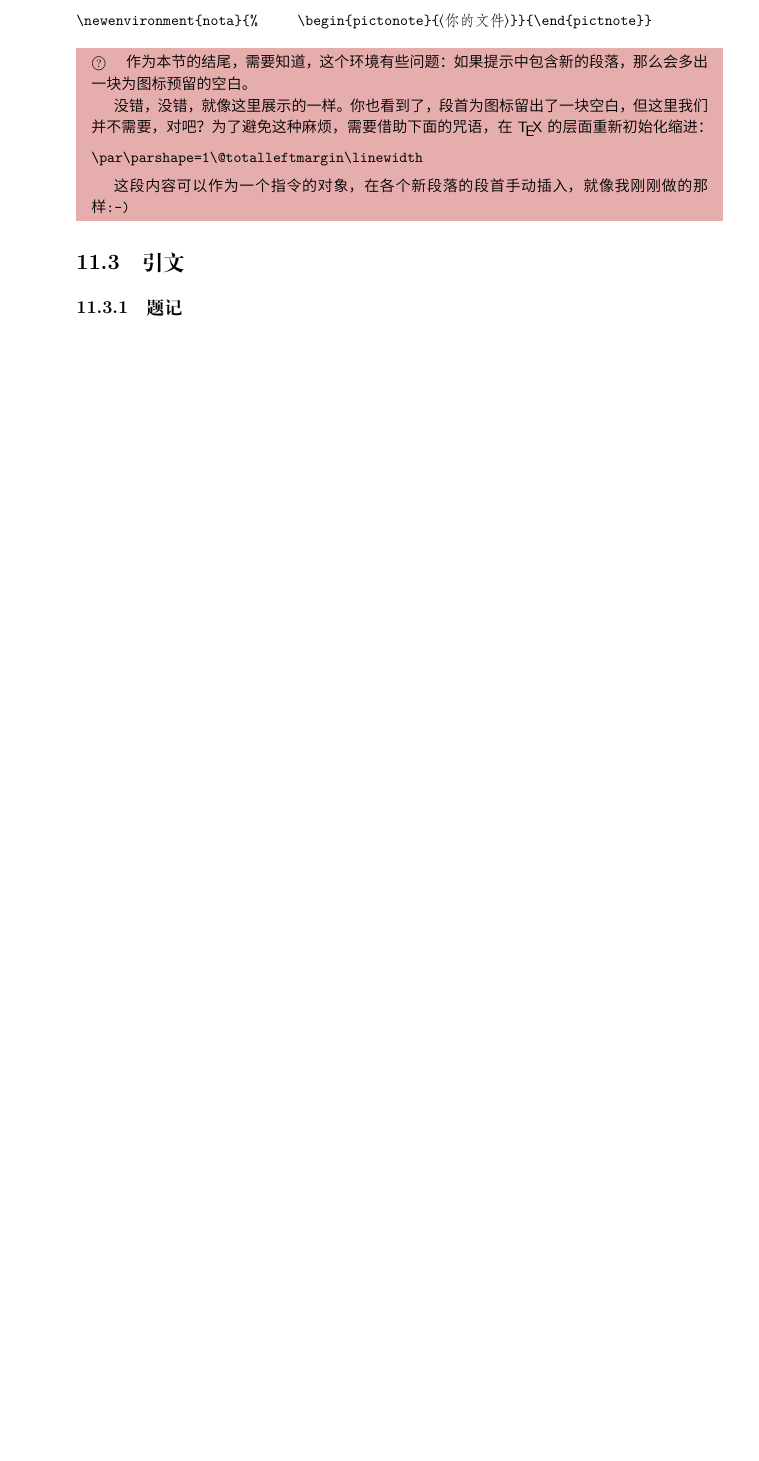
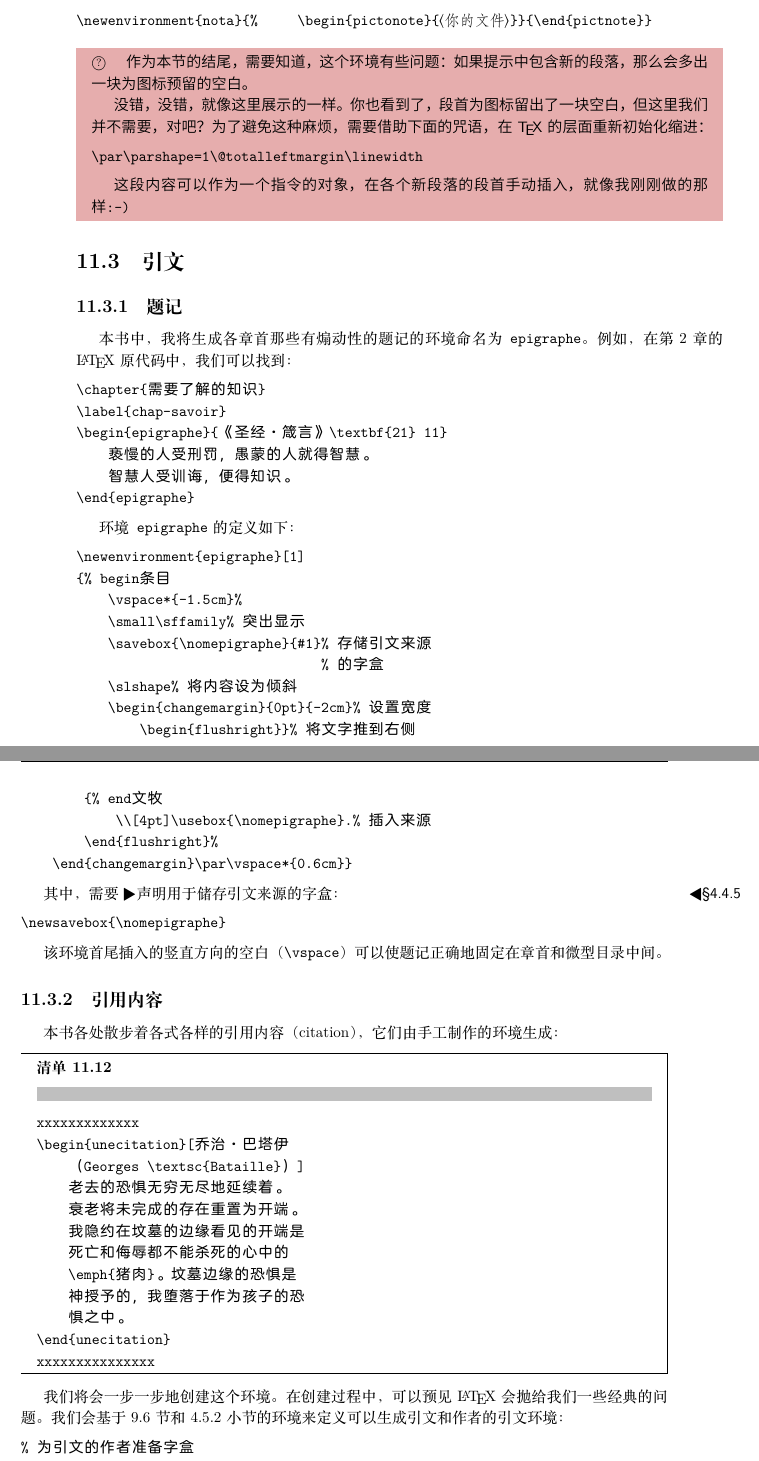
Before and after one commit to ErSanSan233/latex-translation, a LaTeX book (main.tex, which reads chapitre11.tex): part of page 216 of 216 before the commit and two parts of pages 216 and 217 of 219 after it, the two joined at a grey line, cut so that both start at the same text, the shorter picture padded with empty space. The pictures show the PDF file main.pdf that the author committed with the source.

Commit message:
citation

```diff
--- a/chapitre11.tex
+++ b/chapitre11.tex
@@ -640,3 +640,22 @@ img/fmb-important}
 \section{引文}
 
 \subsection{题记}
+
+本书中，我将生成各章首那些有煽动性的题记的环境命名为\dm{epigraphe}。例如，在第2章的\LaTeX 原代码中，我们可以找到：
+
+\begin{dmd}
+\begin{verbatim}
+\chapter{需要了解的知识}
+\label{chap-savoir}
+\begin{epigraphe}{《圣经·箴言》\textbf{21} 11}
+    亵慢的人受刑罚，愚蒙的人就得智慧。
+    智慧人受训诲，便得知识。
+\end{epigraphe}
+\end{verbatim}
+\end{dmd}
+
+环境\dm{epigraphe}的定义如下：
+
+\begin{dmd}
+\begin{verbatim}
+\newenvironment{epigraphe}[1]
@@ -642,0 +673,37 @@ img/fmb-important}
+    \end{changemargin}\par\vspace*{0.6cm}}
+\end{verbatim}
+\end{dmd}
+
+其中，需要\celan{\S 4.4.5}声明用于储存引文来源的字盒：
+
+\begin{dmd}
+\verb|\newsavebox{\nomepigraphe}|
+\end{dmd}
+
+该环境首尾插入的竖直方向的空白（\verb|\vspace|）可以使题记正确地固定在章首和微型目录中间。
+
+\subsection{引用内容}
+
+本书各处散步着各式各样的引用内容（citation），它们由手工制作的环境生成：
+
+\begin{codelist}[11.12]{
+}\begin{verbatim}
+xxxxxxxxxxxxx
+\begin{unecitation}[乔治·巴塔伊
+    （Georges \textsc{Bataille}）]
+    老去的恐惧无穷无尽地延续着。
+    衰老将未完成的存在重置为开端。
+    我隐约在坟墓的边缘看见的开端是
+    死亡和侮辱都不能杀死的心中的
+    \emph{猪肉}。坟墓边缘的恐惧是
+    神授予的，我堕落于作为孩子的恐
+    惧之中。
+\end{unecitation}
+xxxxxxxxxxxxxxx
+\end{verbatim}
+\end{codelist}
+
+我们将会一步一步地创建这个环境。在创建过程中，可以预见\LaTeX 会抛给我们一些经典的问题。我们会基于9.6节和4.5.2小节的环境来定义可以生成引文和作者的引文环境：
+
+\begin{dmd}
+\begin{verbatim}
@@ -642,0 +770,8 @@ img/fmb-important}
+\end{verbatim}
+\end{codelist}
+
+我们也可以在环境中修改程度\verb|\parindent|的值，来修改微型页面中段落的缩进（在该环境中，默认为\dm{0pt}）：
+
+\begin{dmd}
+...\\
+\verb|\begin{lrbox}{\boitecitation}|\\
```
Also changed, not shown: chapitre2.tex (+1 -1 lines), main.pdf, chapitre11.tex (89 more changed lines).
